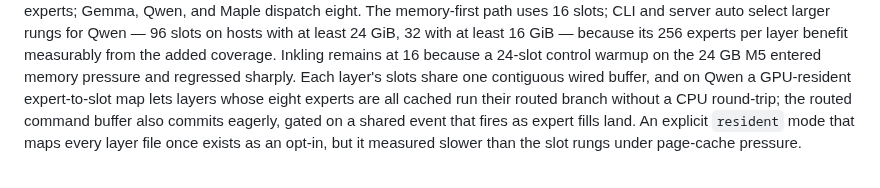
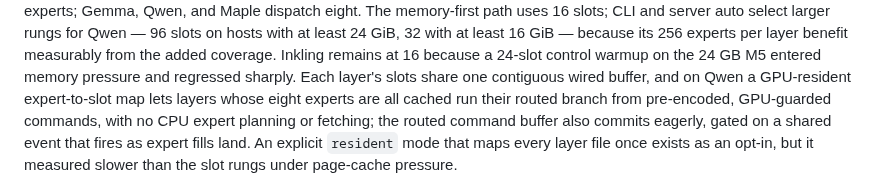
Before and after one commit to NeelM0906/Mference, a Markdown page: README.md, the part around the change. Rendered like a GitHub page.

```diff
--- a/README.md
+++ b/README.md
@@ -192,7 +192,8 @@ because its 256 experts per layer benefit measurably from the added coverage.
 Inkling remains at 16 because a 24-slot control warmup on the 24 GB M5 entered
 memory pressure and regressed sharply. Each layer's slots share one contiguous
 wired buffer, and on Qwen a GPU-resident expert-to-slot map lets layers whose
-eight experts are all cached run their routed branch without a CPU round-trip;
+eight experts are all cached run their routed branch from pre-encoded,
+GPU-guarded commands, with no CPU expert planning or fetching;
 the routed command buffer also commits eagerly, gated on a shared event that
 fires as expert fills land. An explicit `resident` mode that maps every layer
 file once exists as an opt-in, but it measured slower than the slot rungs under
```
Also changed, not shown: docs/RUNTIME_CONTROLS.md (+3 -2 lines), docs/SYSTEM_DESIGN.md (+4 -2 lines).
